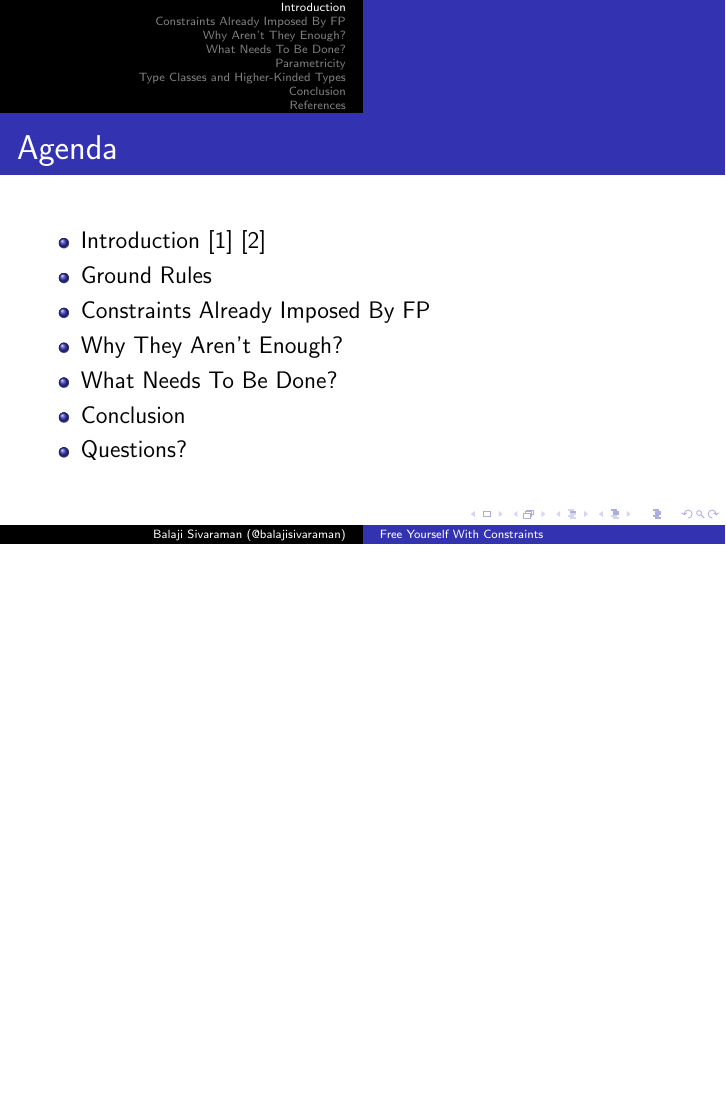
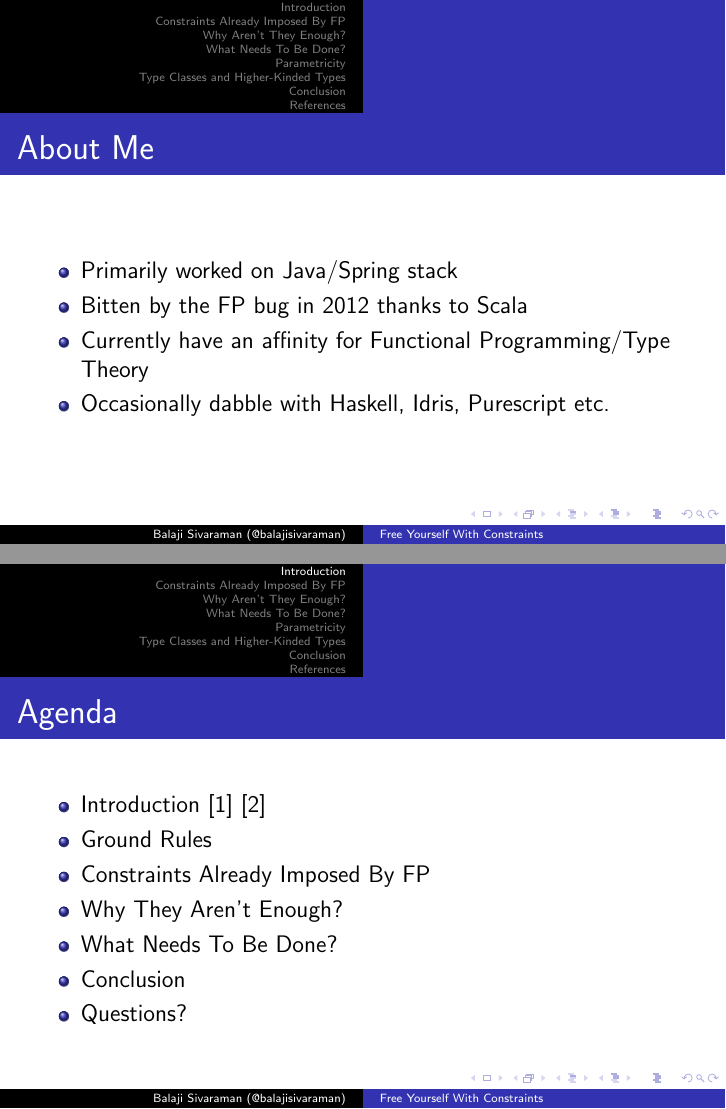
Before and after one commit to balajisivaraman/constraints, LaTeX slides (constraints.tex, which reads about-me.tex): page 2 of 28 before the commit and pages 2 and 3 of 29 after it, the two joined at a grey line, the shorter picture padded with empty space. Compiled offline with pdfLaTeX.

Commit message:
Add a basic about me slide

```diff
--- /dev/null
+++ b/about-me.tex
@@ -0,0 +1,8 @@
+\begin{frame}{About Me}
+  \begin{itemize}
+  \item Primarily worked on Java/Spring stack
+  \item Bitten by the FP bug in 2012 thanks to Scala
+  \item Currently have an affinity for Functional Programming/Type Theory
+  \item Occasionally dabble with Haskell, Idris, Purescript etc.
+  \end{itemize}
+\end{frame}
```
Also changed, not shown: constraints.tex (+1 -0 lines).
